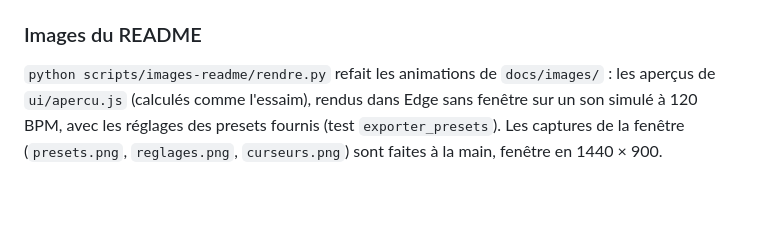
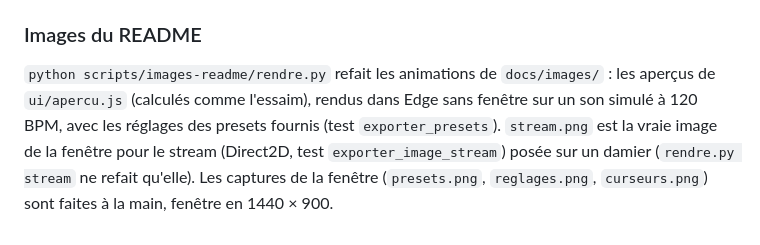
Before and after one commit to KingsRequin/essaim, a Markdown page: docs/technique.md, the part around the change. Drawn GitHub-style; blank space fills up the shorter version.

```diff
--- a/docs/technique.md
+++ b/docs/technique.md
@@ -344,6 +344,8 @@ travail : `CLAUDE.md`.
 
 `python scripts/images-readme/rendre.py` refait les animations de `docs/images/` : les aperçus de
 `ui/apercu.js` (calculés comme l'essaim), rendus dans Edge sans fenêtre sur un son simulé à
-120 BPM, avec les réglages des presets fournis (test `exporter_presets`). Les captures de la
+120 BPM, avec les réglages des presets fournis (test `exporter_presets`). `stream.png` est la
+vraie image de la fenêtre pour le stream (Direct2D, test `exporter_image_stream`) posée sur un damier
+(`rendre.py stream` ne refait qu'elle). Les captures de la
 fenêtre (`presets.png`, `reglages.png`, `curseurs.png`) sont faites à la main, fenêtre en
 1440 × 900.
```
Also changed, not shown: README.en.md (+1 -1 lines), README.md (+1 -1 lines), docs/images/stream.png, 2 other files.
